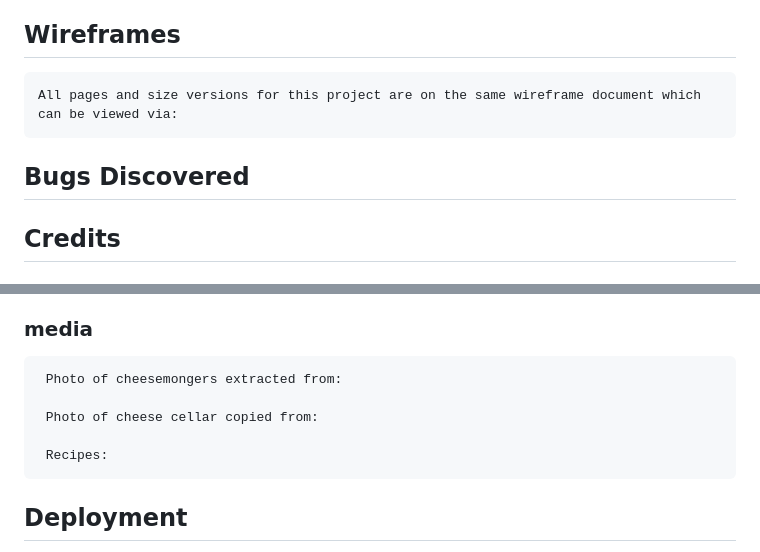
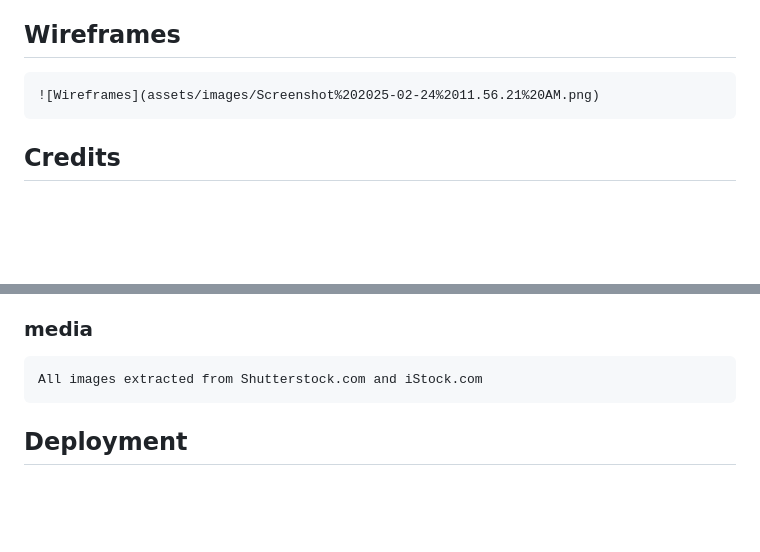
Before and after one commit to Remyvts11/Whey-to-go-pm1, a Markdown page: README.md, 2 parts joined by grey strips. Rendered like a GitHub page; blank space fills up the shorter version.

```diff
--- a/README.md
+++ b/README.md
@@ -32,9 +32,7 @@
    The website uses the same colour pallete and logo as the buisness that it was created for to maintain brand consitency. It also uses colours that are often associated with cheeses like yellow, orange and cream.
 
   ## Wireframes
-    All pages and size versions for this project are on the same wireframe document which can be viewed via:
-
-  ## Bugs Discovered
+    ![Wireframes](assets/images/Screenshot%202025-02-24%2011.56.21%20AM.png)
 
   ## Credits
    ### code
@@ -79,11 +77,7 @@
 </div>
 
    ### media
-     Photo of cheesemongers extracted from:
-
-     Photo of cheese cellar copied from:
-
-     Recipes:
+    All images extracted from Shutterstock.com and iStock.com
 
   ## Deployment
    To set up project on a local device, open this link in a web browser:
```
Also changed, not shown: other parts of README.md (+18 -0 lines).
